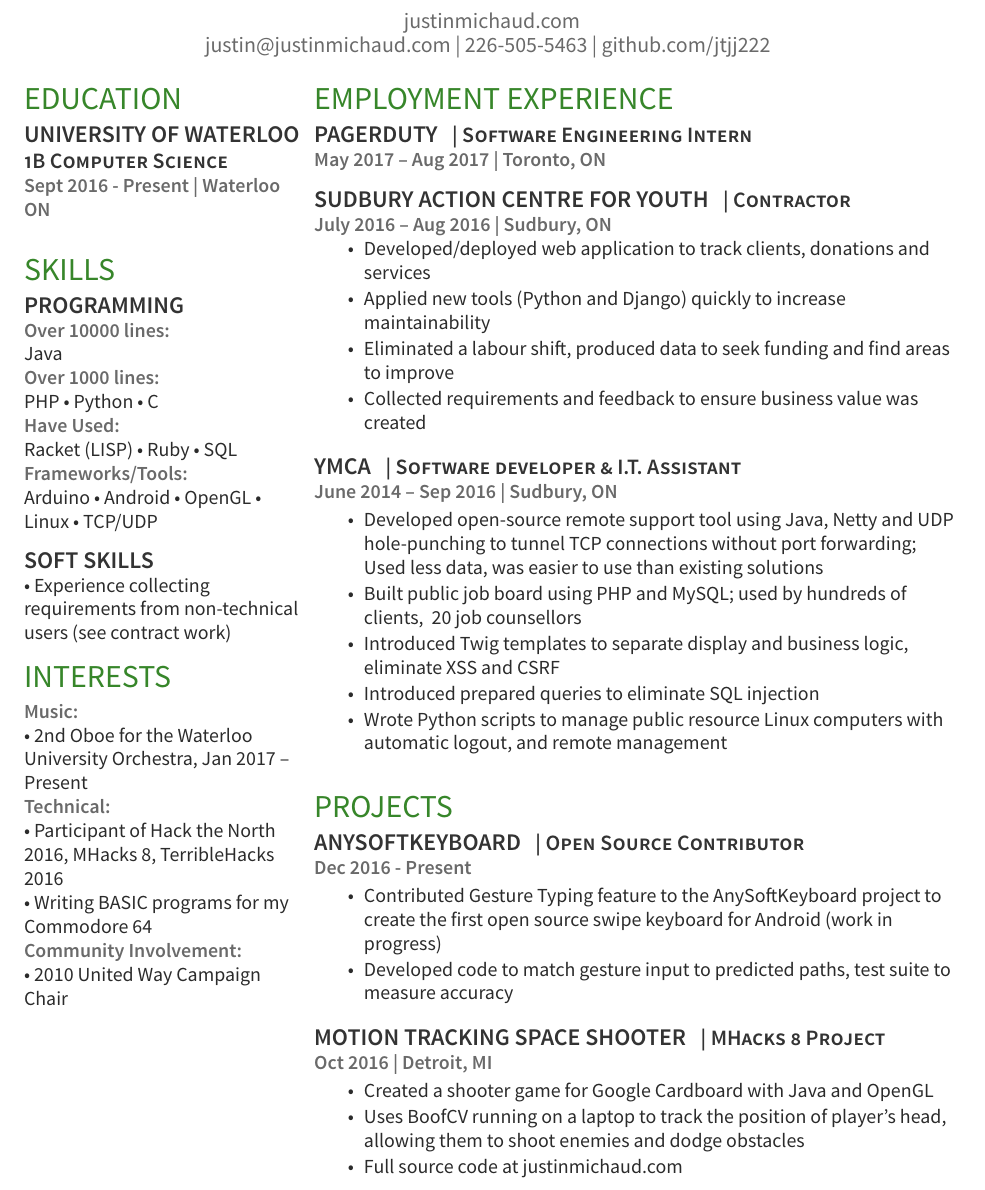
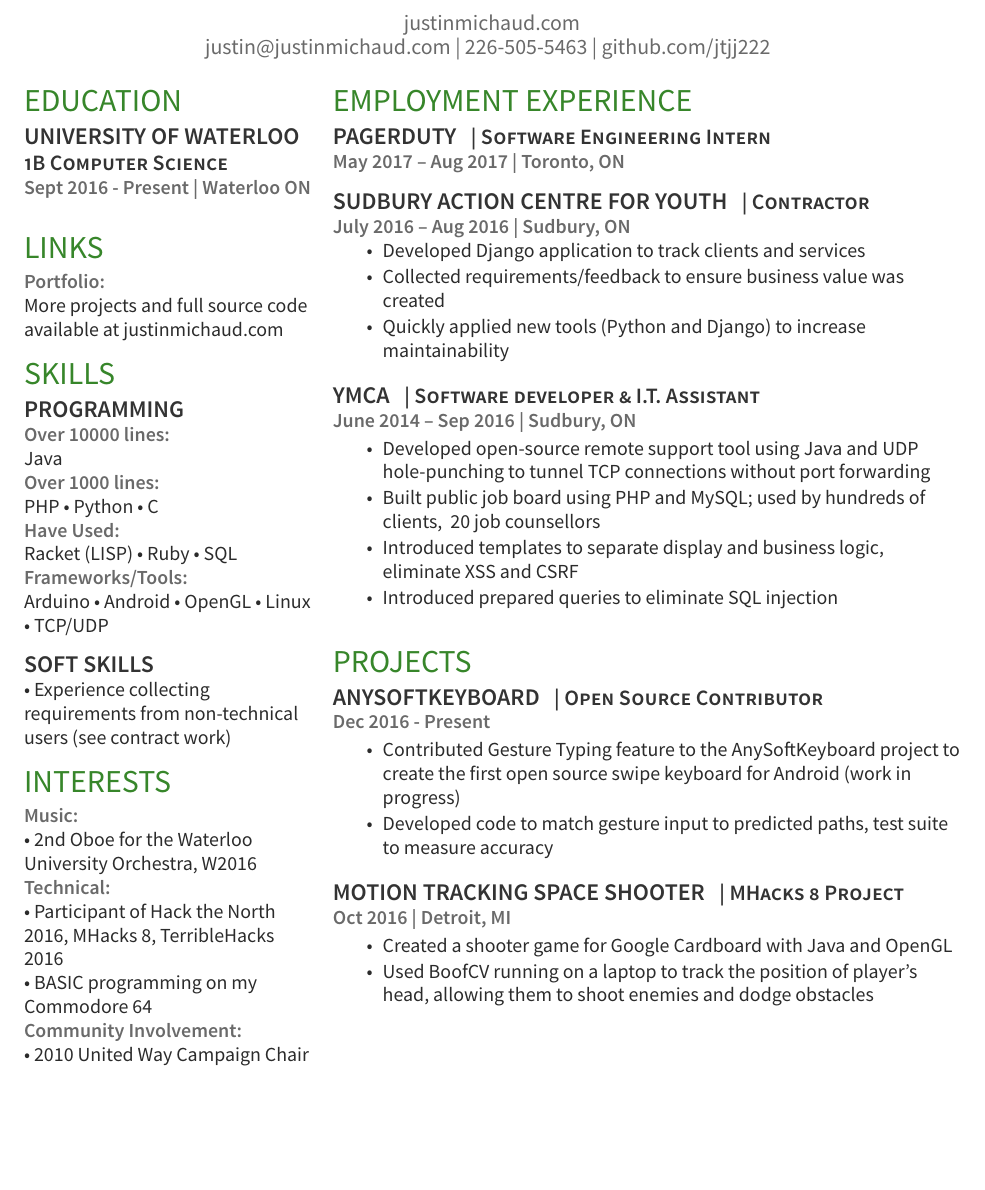
Before and after one commit to justinmichaud/justinmichaud.github.io, a LaTeX CV (resume/resume.tex): part of the page, cut so that both start at the same text, the shorter picture padded with empty space. Compiled offline with XeLaTeX.

Commit message:
make resume smaller

```diff
--- a/resume/resume.tex
+++ b/resume/resume.tex
@@ -71,7 +71,7 @@
 %
 %%%%%%%%%%%%%%%%%%%%%%%%%%%%%%%%%%%%%%
 
-\begin{minipage}[t]{0.3\textwidth}
+\begin{minipage}[t]{0.31\textwidth}
 
 %%%%%%%%%%%%%%%%%%%%%%%%%%%%%%%%%%%%%%
 %     EDUCATION
@@ -83,6 +83,10 @@
 \descript{1B Computer Science}
 \location{Sept 2016 - Present | Waterloo ON}
 \sectionsep
+
+\section{Links}
+\location{Portfolio:}
+More projects and full source code available at \href{http://justinmichaud.com}{justinmichaud.com}
 
 
 %%%%%%%%%%%%%%%%%%%%%%%%%%%%%%%%%%%%%%
@@ -105,10 +109,10 @@ Arduino \textbullet{} Android \textbullet{} OpenGL \textbullet{} Linux \textbull
 
 \section{Interests}
 \location{Music:}
-\textbullet{} 2nd Oboe for the Waterloo University Orchestra, Jan 2017 – Present\\
+\textbullet{} 2nd Oboe for the Waterloo University Orchestra, W2016\\
 \location{Technical:}
 \textbullet{} Participant of Hack the North 2016, MHacks 8, TerribleHacks 2016\\
-\textbullet{} Writing BASIC programs for my Commodore 64\\
+\textbullet{} BASIC programming on my Commodore 64\\
 \location{Community Involvement:}
 \textbullet{} 2010 United Way Campaign Chair
 
@@ -137,10 +141,9 @@ Arduino \textbullet{} Android \textbullet{} OpenGL \textbullet{} Linux \textbull
 \location{July 2016 – Aug 2016 | Sudbury, ON}
 \vspace{\topsep} % Hacky fix for awkward extra vertical space
 \begin{tightemize}
-\item Developed/deployed web application to track clients, donations and services
-\item Applied new tools (Python and Django) quickly to increase maintainability
-\item Eliminated a labour shift, produced data to seek funding and find areas to improve
-\item Collected requirements and feedback to ensure business value was created
+\item Developed Django application to track clients and services
+\item Collected requirements/feedback to ensure business value was created
+\item Quickly applied new tools (Python and Django) to increase maintainability
 \end{tightemize}
 \sectionsep
 
@@ -148,11 +151,10 @@ Arduino \textbullet{} Android \textbullet{} OpenGL \textbullet{} Linux \textbull
 \descript{| Software developer \& I.T. Assistant }
 \location{June 2014 – Sep 2016 | Sudbury, ON}
 \begin{tightemize}
-\item Developed open-source remote support tool using Java, Netty and UDP hole-punching to tunnel TCP connections without port forwarding; Used less data, was easier to use than existing solutions
+\item Developed open-source remote support tool using Java and UDP hole-punching to tunnel TCP connections without port forwarding
 \item Built public job board using PHP and MySQL; used by hundreds of clients, ~20 job counsellors
-\item Introduced Twig templates to separate display and business logic, eliminate XSS and CSRF
+\item Introduced templates to separate display and business logic, eliminate XSS and CSRF
 \item Introduced prepared queries to eliminate SQL injection
-\item Wrote Python scripts to manage public resource Linux computers with automatic logout, and remote management
 \end{tightemize}
 \sectionsep
 
@@ -171,8 +173,7 @@ Arduino \textbullet{} Android \textbullet{} OpenGL \textbullet{} Linux \textbull
 \location{Oct 2016 | Detroit, MI}
 \begin{tightemize}
 \item Created a shooter game for Google Cardboard with Java and OpenGL
-\item Uses BoofCV running on a laptop to track the position of player’s head, allowing them to shoot enemies and dodge obstacles
-\item Full source code at \href{http://justinmichaud.com}{justinmichaud.com}
+\item Used BoofCV running on a laptop to track the position of player’s head, allowing them to shoot enemies and dodge obstacles
 \end{tightemize}
 \sectionsep
 
```
Also changed, not shown: resume/resume.pdf, resume/resume.tex (2 more changed lines), 1 other file.
